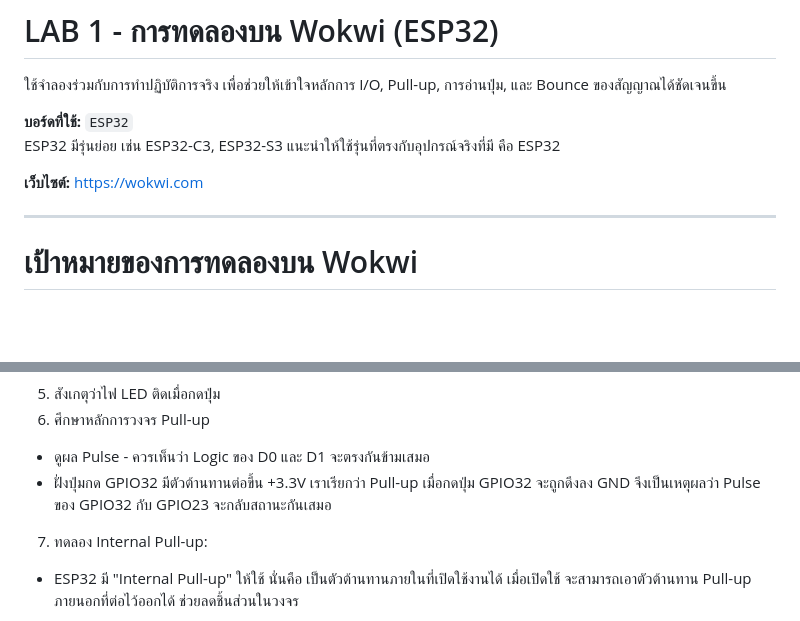
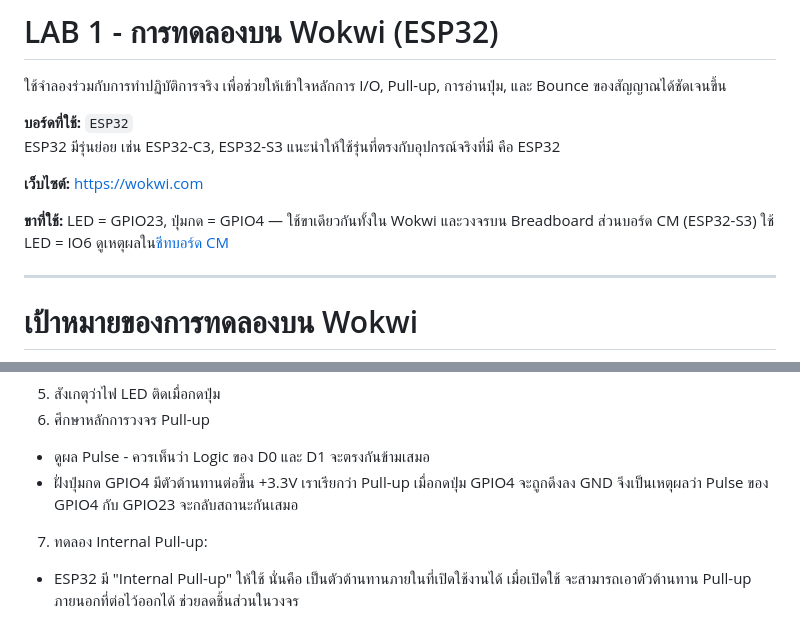
Before and after one commit to arnans/embedded-systems-lab, a Markdown page: 1 MCU simulation wokwi.md, 2 parts joined by grey strips. GitHub-like rendering; blank space fills up the shorter version.

```diff
--- a/1 MCU simulation wokwi.md
+++ b/1 MCU simulation wokwi.md
@@ -27,6 +27,8 @@
 ESP32 มีรุ่นย่อย เช่น ESP32-C3, ESP32-S3 แนะนำให้ใช้รุ่นที่ตรงกับอุปกรณ์จริงที่มี คือ ESP32
 
 **เว็บไซต์:** https://wokwi.com
+
+**ขาที่ใช้:** LED = GPIO23, ปุ่มกด = GPIO4 — ใช้ขาเดียวกันทั้งใน Wokwi และวงจรบน Breadboard ส่วนบอร์ด CM (ESP32-S3) ใช้ LED = IO6 ดูเหตุผลใน[ชีทบอร์ด CM](1%20MCU%20CM%20board.md)
 
 ---
 
@@ -153,7 +156,7 @@ void loop() {
 6. ศึกษาหลักการวงจร Pull-up
 
 - ดูผล Pulse - ควรเห็นว่า Logic ของ D0 และ D1 จะตรงกันข้ามเสมอ
-- ฝั่งปุ่มกด GPIO32 มีตัวต้านทานต่อขึ้น +3.3V เราเรียกว่า Pull-up เมื่อกดปุ่ม GPIO32 จะถูกดึงลง GND จึงเป็นเหตุผลว่า Pulse ของ GPIO32 กับ GPIO23 จะกลับสถานะกันเสมอ
+- ฝั่งปุ่มกด GPIO4 มีตัวต้านทานต่อขึ้น +3.3V เราเรียกว่า Pull-up เมื่อกดปุ่ม GPIO4 จะถูกดึงลง GND จึงเป็นเหตุผลว่า Pulse ของ GPIO4 กับ GPIO23 จะกลับสถานะกันเสมอ
 
 7. ทดลอง Internal Pull-up:
 
```
Also changed, not shown: other parts of 1 MCU simulation wokwi.md (+10 -8 lines), 1 MCU CM board.md (added, +202 -0 lines), 1 MCU breadboard circuit.md (+10 -9 lines), images/lab1-breadboard-04.png, images/lab1-breadboard-07.png, images/lab1-breadboard-08.png, images/lab1-cm-button.png (added), images/lab1-cm-led.png (added), 1 other file.
